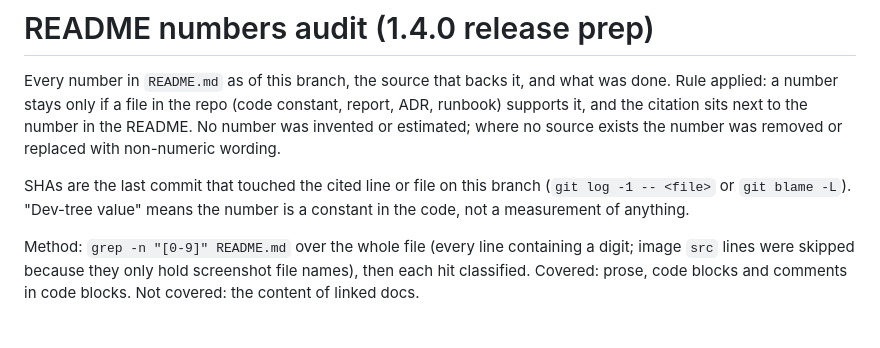
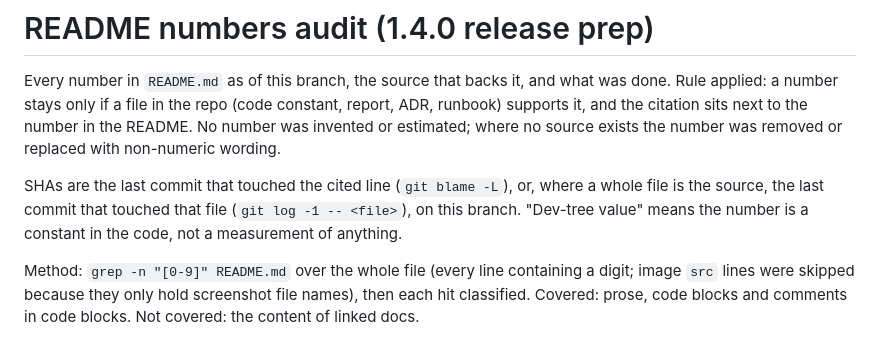
Before and after one commit to gaurav-gandhi-2411/reclaim, a Markdown page: docs/release/README_NUMBERS_AUDIT.md, the part around the change. Rendered like a GitHub page.

```diff
--- a/docs/release/README_NUMBERS_AUDIT.md
+++ b/docs/release/README_NUMBERS_AUDIT.md
@@ -5,8 +5,8 @@ applied: a number stays only if a file in the repo (code constant, report, ADR,
 and the citation sits next to the number in the README. No number was invented or estimated; where
 no source exists the number was removed or replaced with non-numeric wording.
 
-SHAs are the last commit that touched the cited line or file on this branch
-(`git log -1 -- <file>` or `git blame -L`). "Dev-tree value" means the number is a constant in the
+SHAs are the last commit that touched the cited line (`git blame -L`), or, where a whole file is
+the source, the last commit that touched that file (`git log -1 -- <file>`), on this branch. "Dev-tree value" means the number is a constant in the
 code, not a measurement of anything.
 
 Method: `grep -n "[0-9]" README.md` over the whole file (every line containing a digit; image
```
Also changed, not shown: CHANGELOG.md (+4 -2 lines), docs/release/RELEASE_CHECKLIST_1.4.0.md (+3 -0 lines).
